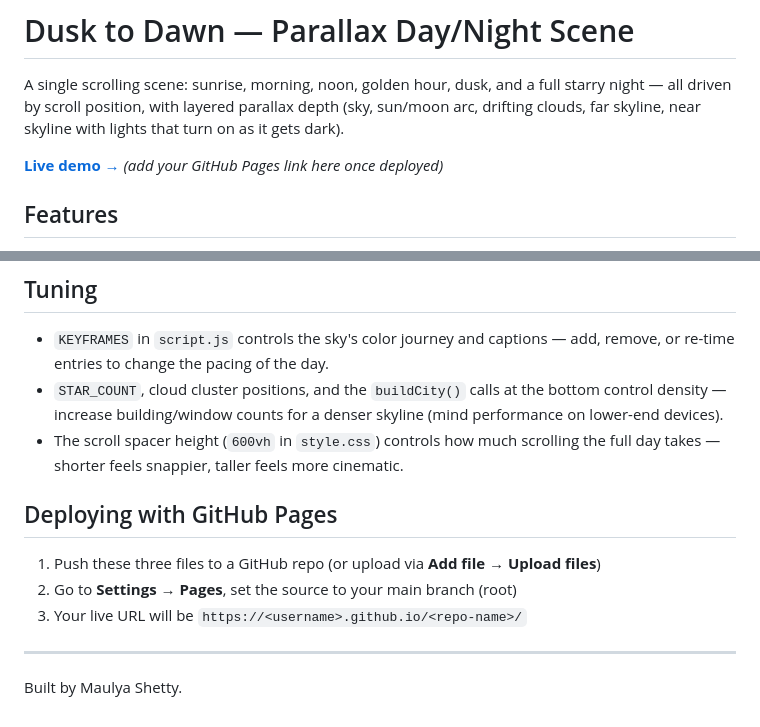
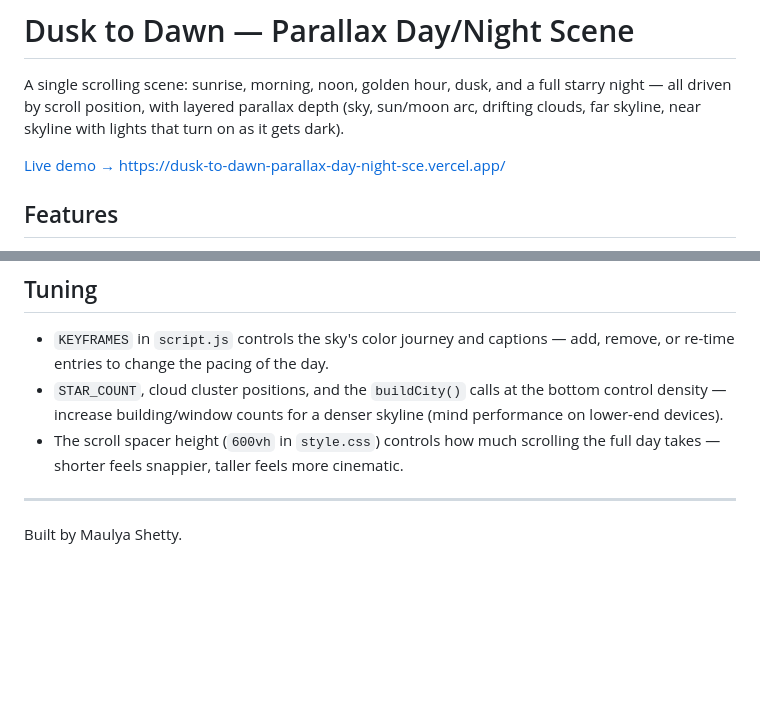
Before and after one commit to maulya230/Dusk-to-Dawn-Parallax-Day-Night-Scene, a Markdown page: parallax/README.md, 2 parts joined by grey strips. GitHub-like rendering; blank space fills up the shorter version.

```diff
--- a/parallax/README.md
+++ b/parallax/README.md
@@ -2,7 +2,7 @@
 
 A single scrolling scene: sunrise, morning, noon, golden hour, dusk, and a full starry night — all driven by scroll position, with layered parallax depth (sky, sun/moon arc, drifting clouds, far skyline, near skyline with lights that turn on as it gets dark).
 
-**[Live demo →](#)** *(add your GitHub Pages link here once deployed)*
+[Live demo →](#) https://dusk-to-dawn-parallax-day-night-sce.vercel.app/
 
 ## Features
 
@@ -52,12 +52,6 @@ Then just scroll — the page is 600vh tall by design; that height is what gives
 - `STAR_COUNT`, cloud cluster positions, and the `buildCity()` calls at the bottom control density — increase building/window counts for a denser skyline (mind performance on lower-end devices).
 - The scroll spacer height (`600vh` in `style.css`) controls how much scrolling the full day takes — shorter feels snappier, taller feels more cinematic.
 
-## Deploying with GitHub Pages
-
-1. Push these three files to a GitHub repo (or upload via **Add file → Upload files**)
-2. Go to **Settings → Pages**, set the source to your main branch (root)
-3. Your live URL will be `https://<username>.github.io/<repo-name>/`
-
 ---
 
 Built by Maulya Shetty.
```
